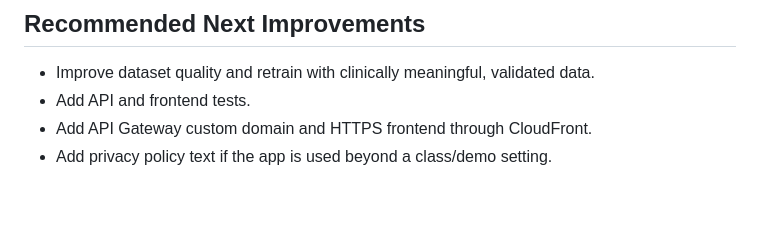
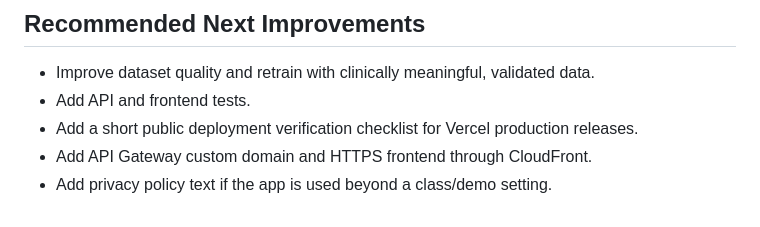
Before and after one commit to snehathesingh-stack/breast-wellness-site, a Markdown page: README.md, the part around the change. Drawn GitHub-style.

Commit message:
Update deployment improvement notes

```diff
--- a/README.md
+++ b/README.md
@@ -338,5 +338,6 @@ The Vercel API returns:
 
 - Improve dataset quality and retrain with clinically meaningful, validated data.
 - Add API and frontend tests.
+- Add a short public deployment verification checklist for Vercel production releases.
 - Add API Gateway custom domain and HTTPS frontend through CloudFront.
 - Add privacy policy text if the app is used beyond a class/demo setting.
```
